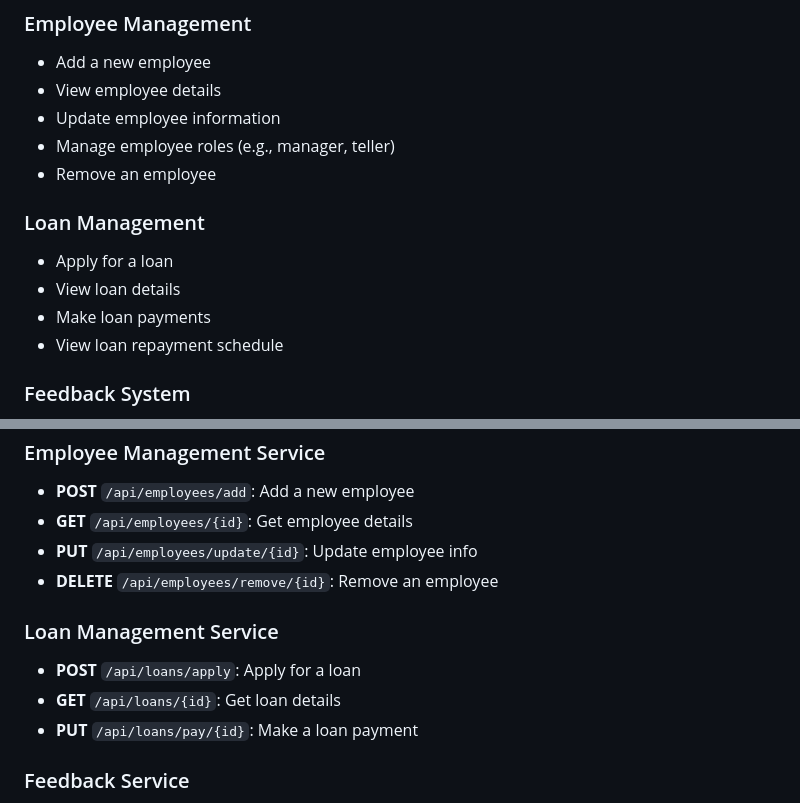
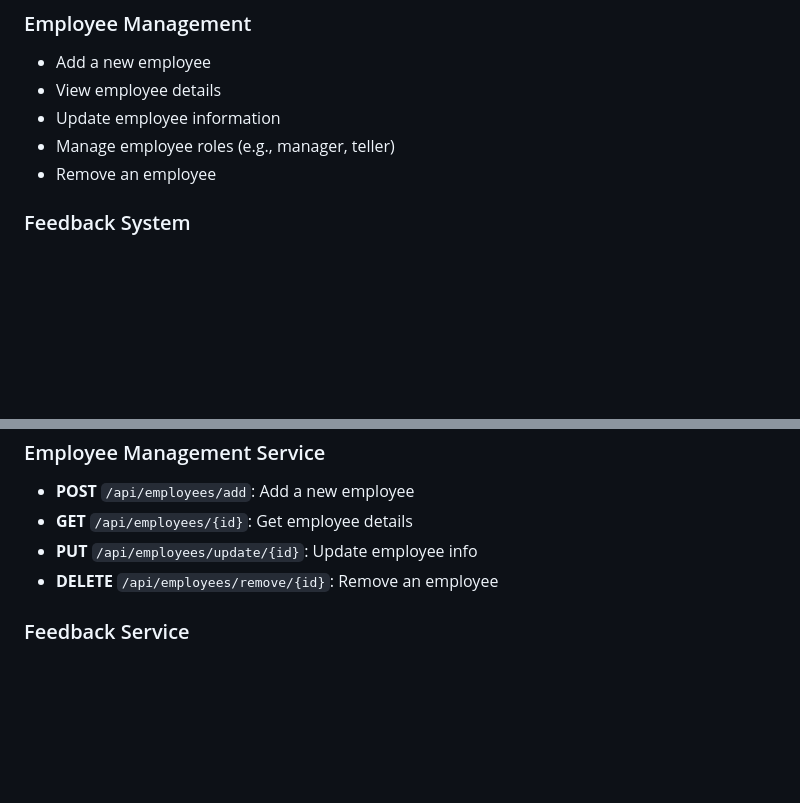
Before and after one commit to ThiwankiLakshani/Banking_application, a Markdown page: README.md, 2 parts joined by grey strips. Rendered like a GitHub page; blank space fills up the shorter version.

```diff
--- a/README.md
+++ b/README.md
@@ -76,11 +76,6 @@ Each service is independently deployable and scalable.
 - Manage employee roles (e.g., manager, teller)
 - Remove an employee
 
-### Loan Management
-- Apply for a loan
-- View loan details
-- Make loan payments
-- View loan repayment schedule
 
 ### Feedback System
 - Submit feedback for banking services
@@ -150,11 +145,6 @@ Each service is independently deployable and scalable.
 - **PUT** `/api/employees/update/{id}`: Update employee info
 - **DELETE** `/api/employees/remove/{id}`: Remove an employee
 
-### Loan Management Service
-- **POST** `/api/loans/apply`: Apply for a loan
-- **GET** `/api/loans/{id}`: Get loan details
-- **PUT** `/api/loans/pay/{id}`: Make a loan payment
-
 ### Feedback Service
 - **POST** `/api/feedback/submit`: Submit feedback
 - **GET** `/api/feedback/all`: Get all feedback
```
